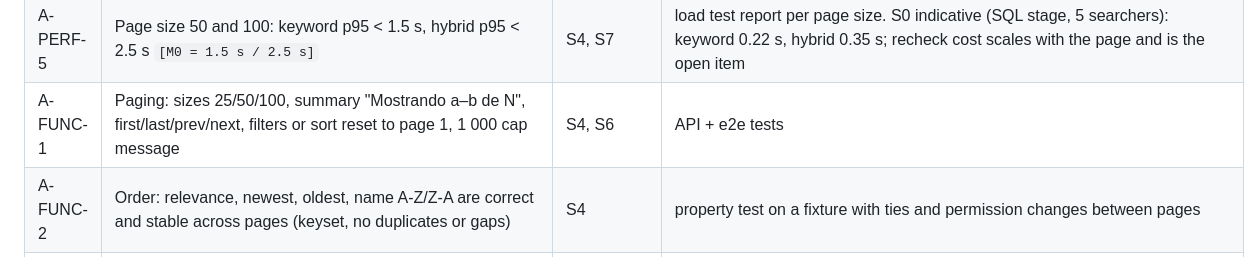
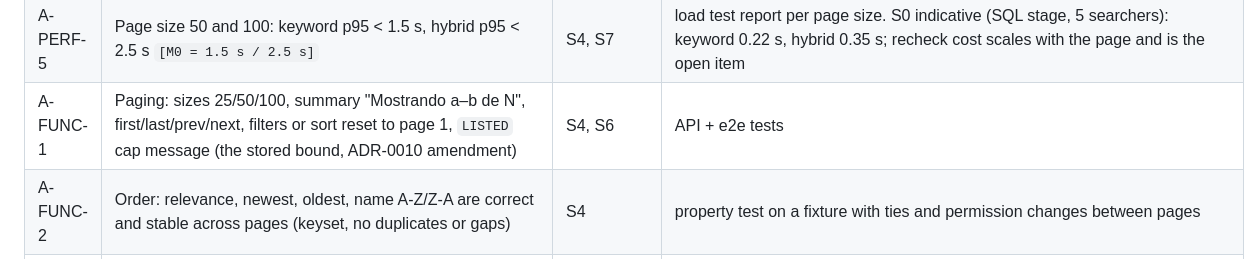
Before and after one commit to APS-Conecta/buscador-documental, a Markdown page: buscador/acceptance.md, the part around the change. GitHub-like rendering.

```diff
--- a/buscador/acceptance.md
+++ b/buscador/acceptance.md
@@ -38,7 +38,7 @@
 | A-UX-8 | `prefers-contrast: more` and reduced motion honoured | S6 | e2e | **S6: met.** `test-e2e-ui` emulates `prefers-contrast: more` (axe contrast check on the results) and `prefers-reduced-motion: reduce` (the loading skeleton has no animation).
 | A-DOC-1 | Spanish site pages drafted per slice; `make html` + `term-check` green in scratch checkout | each | `/bd-docs` report |
 | A-PERF-5 | Page size 50 and 100: keyword p95 < 1.5 s, hybrid p95 < 2.5 s `[M0 = 1.5 s / 2.5 s]` | S4, S7 | load test report per page size. S0 indicative (SQL stage, 5 searchers): keyword 0.22 s, hybrid 0.35 s; recheck cost scales with the page and is the open item | **S4 (indicative):** the SQL stage does not change between page sizes 25, 50 and 100 (p95 11-13 ms at 168 documents) because the candidate list is built once; the recheck per page is the cost that scales (S7). **S7: met.** Page size 50 and 100 at 5 searchers: keyword at most 361 ms, Mixta at most 545 ms (administrator and narrow reader).
-| A-FUNC-1 | Paging: sizes 25/50/100, summary "Mostrando a–b de N", first/last/prev/next, filters or sort reset to page 1, 1 000 cap message | S4, S6 | API + e2e tests | **S4: API met** (`Searcher`: sizes 25/50/100, from/to/total, first/prev/next/last cursors, 1 000 cap flag; `SearcherTest`, `SearcherPgTest`, `test-e2e-vectors`); the "Mostrando a–b de N" text and the cap message are S6. | **S6: UI met.** Summary "Mostrando a–b de N documentos" (aria-live), "más de N" when capped, the cap message, size and order selectors, cursor buttons, and every filter or order change returns to the first page (`SearchApp.test.js`, `urlState.test.js`, `test-e2e-ui`). Numbered page buttons are not offered (see A-UX-10).
+| A-FUNC-1 | Paging: sizes 25/50/100, summary "Mostrando a–b de N", first/last/prev/next, filters or sort reset to page 1, `LISTED` cap message (the stored bound, ADR-0010 amendment) | S4, S6 | API + e2e tests | **S4: API met** (`Searcher`: sizes 25/50/100, from/to/total, first/prev/next/last cursors, `LISTED` cap flag; `SearcherTest`, `SearcherPgTest`, `test-e2e-vectors`); the "Mostrando a–b de N" text and the cap message are S6. | **S6: UI met.** Summary "Mostrando a–b de N documentos" (aria-live), "más de N" when capped, the cap message, size and order selectors, cursor buttons, and every filter or order change returns to the first page (`SearchApp.test.js`, `urlState.test.js`, `test-e2e-ui`). Numbered page buttons are not offered (see A-UX-10).
 | A-FUNC-2 | Order: relevance, newest, oldest, name A-Z/Z-A are correct and stable across pages (keyset, no duplicates or gaps) | S4 | property test on a fixture with ties and permission changes between pages | **S4: met by construction and tested** — the ranked list is frozen in an id-only snapshot and paged by position, so a page never repeats or skips a file that stayed readable (`SearcherTest`: ties, revocation between pages, refill, four orders; a planted refill bug fails it).
 | A-UX-9 | Colours and fonts come only from the APS Conecta theme variables; no hard-coded colours; small text contrast >= 4.5:1 (dark gold for small gold text) | U0, S6 | style lint + axe + `prefers-contrast: more` check | **S6: met.** `lint.test.js` rejects any hard-coded colour, `rgb()`, `hsl()` and any third-party host in the sources; the browser axe run measures real contrast, also under `prefers-contrast: more`. The theme maps the variables used (`--color-primary-element`, `--color-warning-text`, …).
 | A-UX-10 | Layout uses `NcContent`/`NcAppNavigation`/`NcAppContent`/`NcAppSidebar` and `NcButton` variants; one primary button per area | S6 | component test + peer-comparator vs farmacia | **S6: partly as written.** The page uses `NcContent`, `NcAppNavigation`, `NcAppContent`, `NcAppSidebar` and `NcButton` variants with one primary button per area (Buscar; in the details panel the document action). Deviations, deliberate and small: native `<select>` for order, page size and filters instead of `NcSelect` (lighter, native pickers on phones, label association checked by axe); the pager offers Primera/Anterior/Siguiente/Última but not numbered pages, because positions are frozen behind signed cursors (A-FUNC-2). The peer comparison against farmacia was done by reading its `App.vue` layout during research, not by a reviewer agent.
```
Also changed, not shown: buscador/02-performance.md (+2 -2 lines), buscador/adr/0010-recheck-budget.md (+6 -5 lines).
